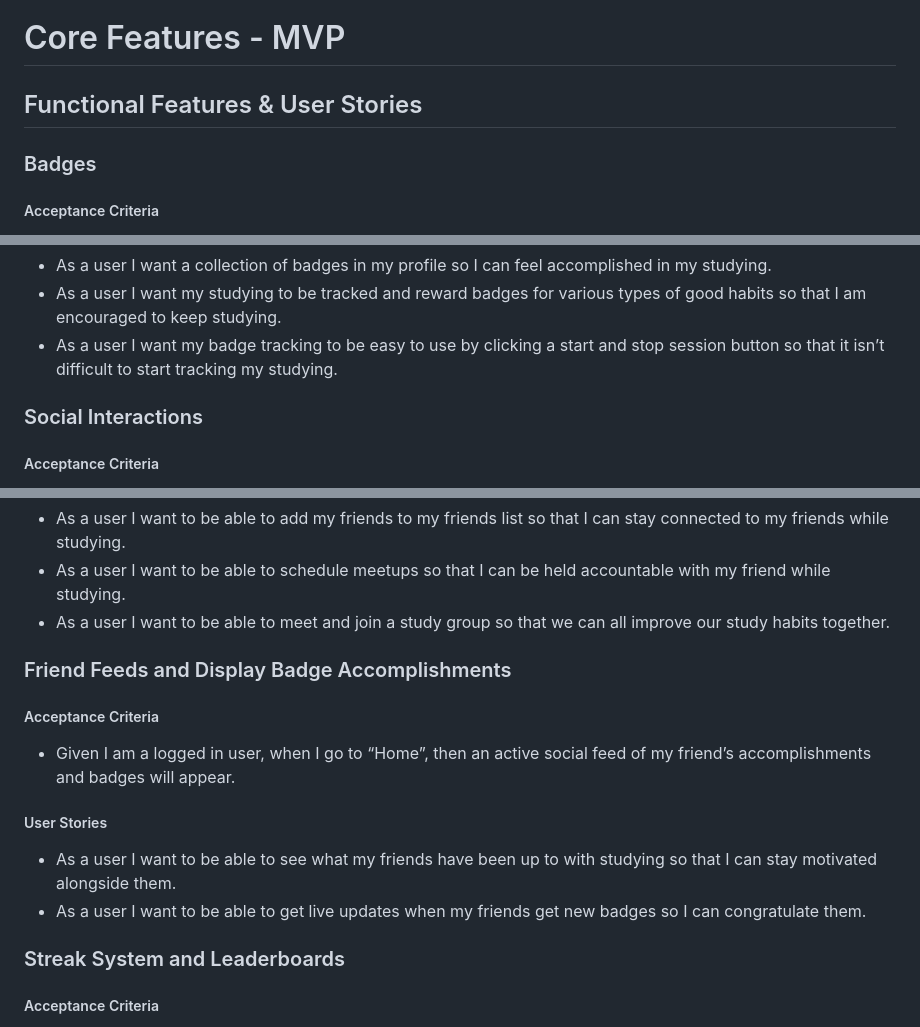
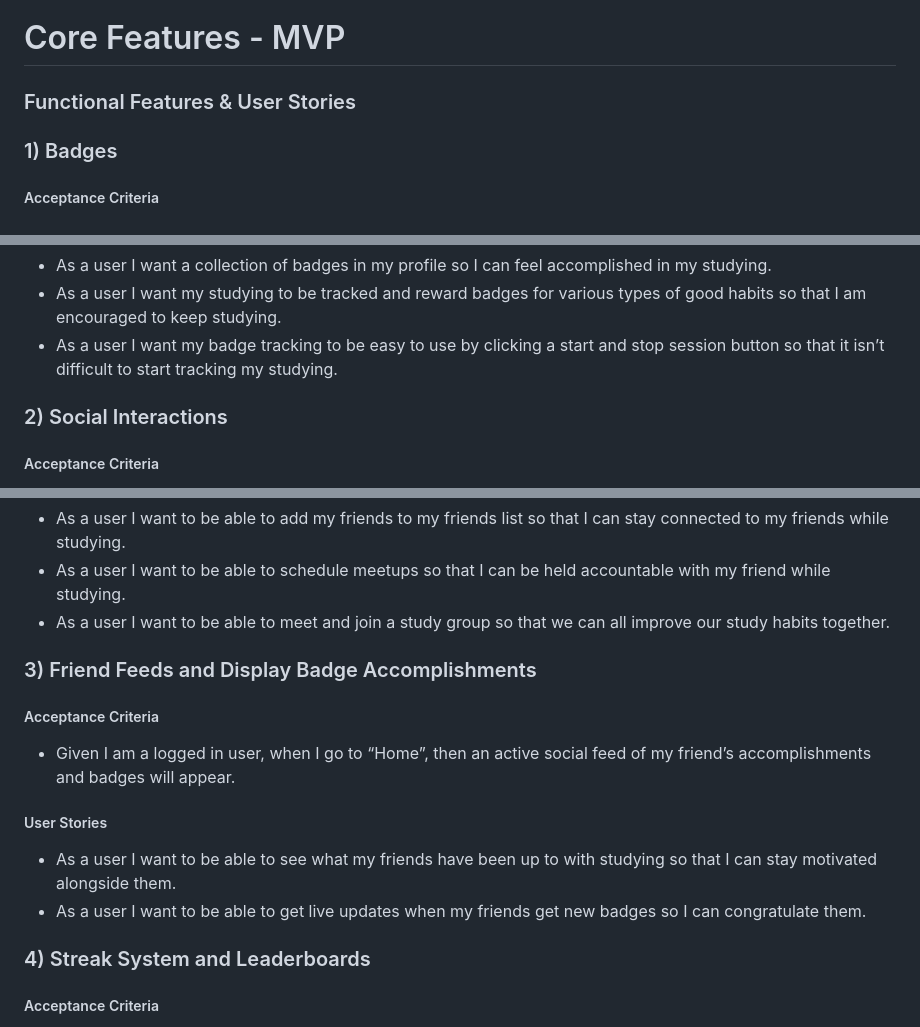
Before and after one commit to HaMeD1379/Studly, a Markdown page: sprint0.md, 3 parts joined by grey strips. Rendered like a GitHub page.

Commit message:
change to numbers

```diff
--- a/sprint0.md
+++ b/sprint0.md
@@ -17,9 +17,9 @@ Studly is an application platform for students to enhance their studying abiliti
 For many students, studying can be hard at times and Studly aims to fill this gap where students need it the most. By encouraging studying through methods that are more approachable, fun and positive, these problems can be made easier to resolve. Not only is it more fun, friends are able to hold each other accountable through meetups and feeds, or have friendly competitions to see who can get badges faster. Both of these examples demonstrate how Studly can solve studying issues to make studying easier to manage. The goal of Studly is to develop positive habits that help students achieve better grades, better habits and overall stronger academic performance that everyone can be happy about.
 
 # Core Features - MVP
-## Functional Features & User Stories
+### Functional Features & User Stories
 
-### Badges
+### 1) Badges
 ##### Acceptance Criteria
 - Given I am a student that is actively studying, when I track my study sessions, then I gain badges as rewards on my profile as a collection.
 - Given I am a student that is about to start studying, when I press “Start Session” and then “End Session”, then my study session is tracked as study progress towards badges.
@@ -29,7 +29,7 @@ For many students, studying can be hard at times and Studly aims to fill this ga
 - As a user I want my studying to be tracked and reward badges for various types of good habits so that I am encouraged to keep studying.
 - As a user I want my badge tracking to be easy to use by clicking a start and stop session button so that it isn’t difficult to start tracking my studying.
 
-### Social Interactions
+### 2) Social Interactions
 ##### Acceptance Criteria
 - Given I am a logged in student that has a username, when I go to my friends list and press “Add Friend”, then I can add a friend by their username to my friends list.
 - Given I have a friend request from another user, when I click “Add Friend” beside the friend request, then I become friends with them and they appear on my friends list.
@@ -41,7 +41,7 @@ For many students, studying can be hard at times and Studly aims to fill this ga
 - As a user I want to be able to schedule meetups so that I can be held accountable with my friend while studying.
 - As a user I want to be able to meet and join a study group so that we can all improve our study habits together.
 
-### Friend Feeds and Display Badge Accomplishments
+### 3) Friend Feeds and Display Badge Accomplishments
 ##### Acceptance Criteria
 - Given I am a logged in user, when I go to “Home”, then an active social feed of my friend’s accomplishments and badges will appear.
 
@@ -49,7 +49,7 @@ For many students, studying can be hard at times and Studly aims to fill this ga
 - As a user I want to be able to see what my friends have been up to with studying so that I can stay motivated alongside them.
 - As a user I want to be able to get live updates when my friends get new badges so I can congratulate them.
 
-### Streak System and Leaderboards
+### 4) Streak System and Leaderboards
 ##### Acceptance Criteria
 - Given I am a student who has logged study sessions already, when I log a consecutive day of studying, then I see my studying streak start to get counted.
 - Given I am a logged in user, when I go to the “Leaderboards” screen, then I can see the top students on my friends list who have the highest streaks or study minutes.
```
Also changed, not shown: other parts of sprint0.md (+2 -2 lines).
